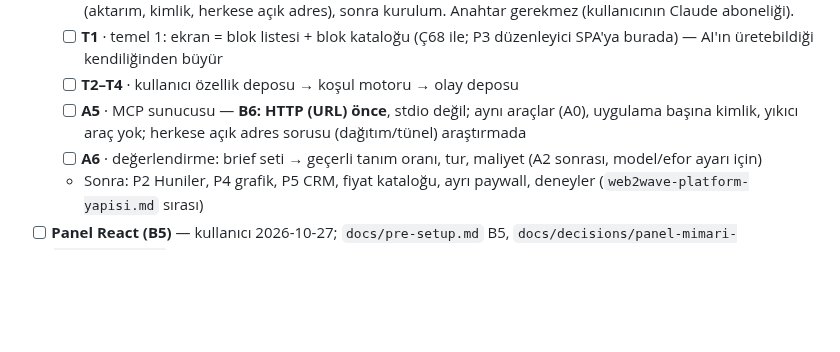
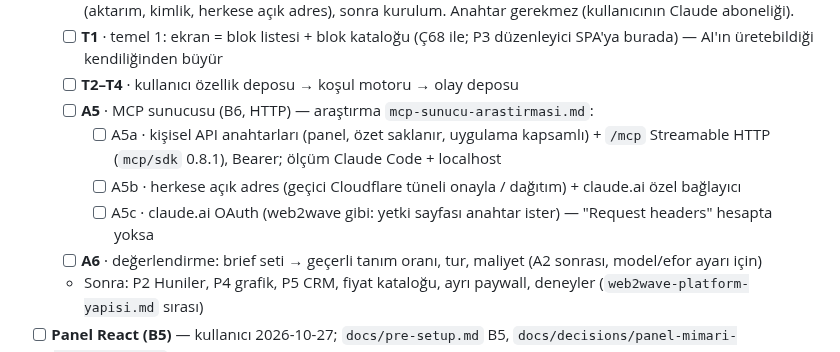
Before and after one commit to yakupcinar/myweb2wave, a Markdown page: PLAN.md, the part around the change. Drawn GitHub-style; blank space fills up the shorter version.

```diff
--- a/PLAN.md
+++ b/PLAN.md
@@ -128,7 +128,10 @@
   - [ ] **SIRADAKİ (B6, kullanıcı 2026-10-27): A5 öne alındı** — dışarıya açık MCP sunucusu (URL); önce araştırma (aktarım, kimlik, herkese açık adres), sonra kurulum. Anahtar gerekmez (kullanıcının Claude aboneliği).
   - [ ] **T1** · temel 1: ekran = blok listesi + blok kataloğu (Ç68 ile; P3 düzenleyici SPA'ya burada) — AI'ın üretebildiği kendiliğinden büyür
   - [ ] **T2–T4** · kullanıcı özellik deposu → koşul motoru → olay deposu
-  - [ ] **A5** · MCP sunucusu — **B6: HTTP (URL) önce**, stdio değil; aynı araçlar (A0), uygulama başına kimlik, yıkıcı araç yok; herkese açık adres sorusu (dağıtım/tünel) araştırmada
+  - [ ] **A5** · MCP sunucusu (B6, HTTP) — araştırma `mcp-sunucu-arastirmasi.md`:
+    - [ ] A5a · kişisel API anahtarları (panel, özet saklanır, uygulama kapsamlı) + `/mcp` Streamable HTTP (`mcp/sdk` 0.8.1), Bearer; ölçüm Claude Code + localhost
+    - [ ] A5b · herkese açık adres (geçici Cloudflare tüneli onayla / dağıtım) + claude.ai özel bağlayıcı
+    - [ ] A5c · claude.ai OAuth (web2wave gibi: yetki sayfası anahtar ister) — "Request headers" hesapta yoksa
   - [ ] **A6** · değerlendirme: brief seti → geçerli tanım oranı, tur, maliyet (A2 sonrası, model/efor ayarı için)
   - Sonra: P2 Huniler, P4 grafik, P5 CRM, fiyat kataloğu, ayrı paywall, deneyler (`web2wave-platform-yapisi.md` sırası)
 - [ ] **Panel React (B5)** — kullanıcı 2026-10-27; `docs/pre-setup.md` B5, `docs/decisions/panel-mimari-arastirmasi.md`
```
Also changed, not shown: docs/decisions/mcp-sunucu-arastirmasi.md (added, +87 -0 lines).
